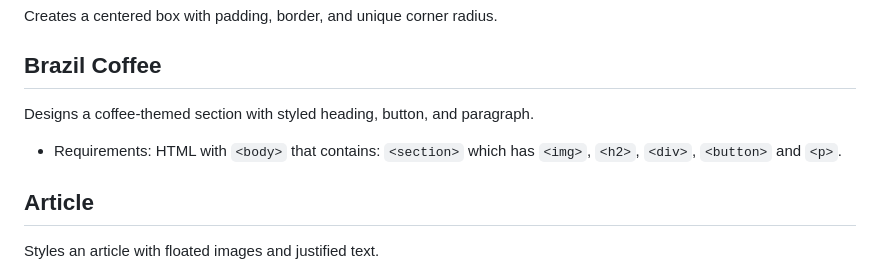
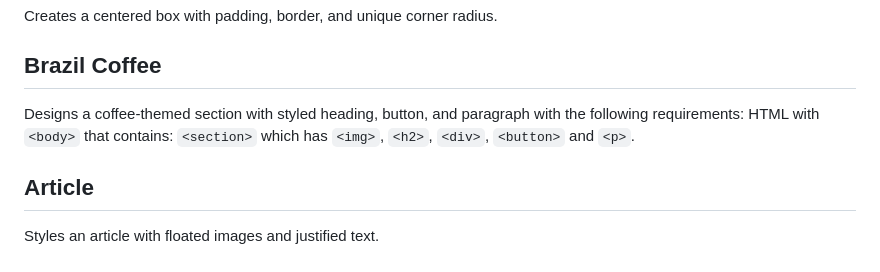
Before and after one commit to StefRuseva88/html-css-styles-part2, a Markdown page: README.md, the part around the change. Rendered like a GitHub page.

```diff
--- a/README.md
+++ b/README.md
@@ -33,8 +33,7 @@
 Creates a centered box with padding, border, and unique corner radius.
 
 ## Brazil Coffee
-Designs a coffee-themed section with styled heading, button, and paragraph.
-- Requirements: HTML with `<body>` that contains: `<section>` which has `<img>`, `<h2>`, `<div>`, `<button>` and `<p>`.
+Designs a coffee-themed section with styled heading, button, and paragraph with the following requirements: HTML with `<body>` that contains: `<section>` which has `<img>`, `<h2>`, `<div>`, `<button>` and `<p>`.
 
 ## Article
 Styles an article with floated images and justified text.
```
